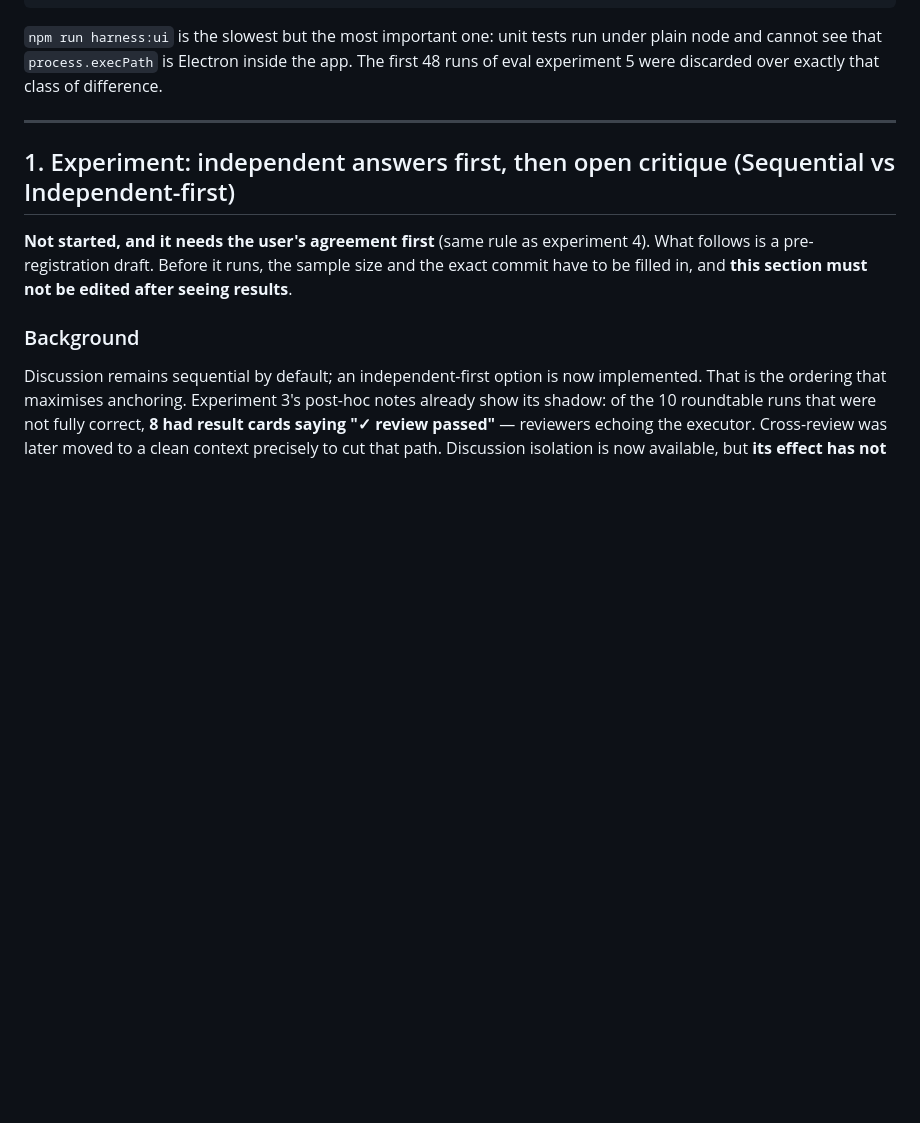
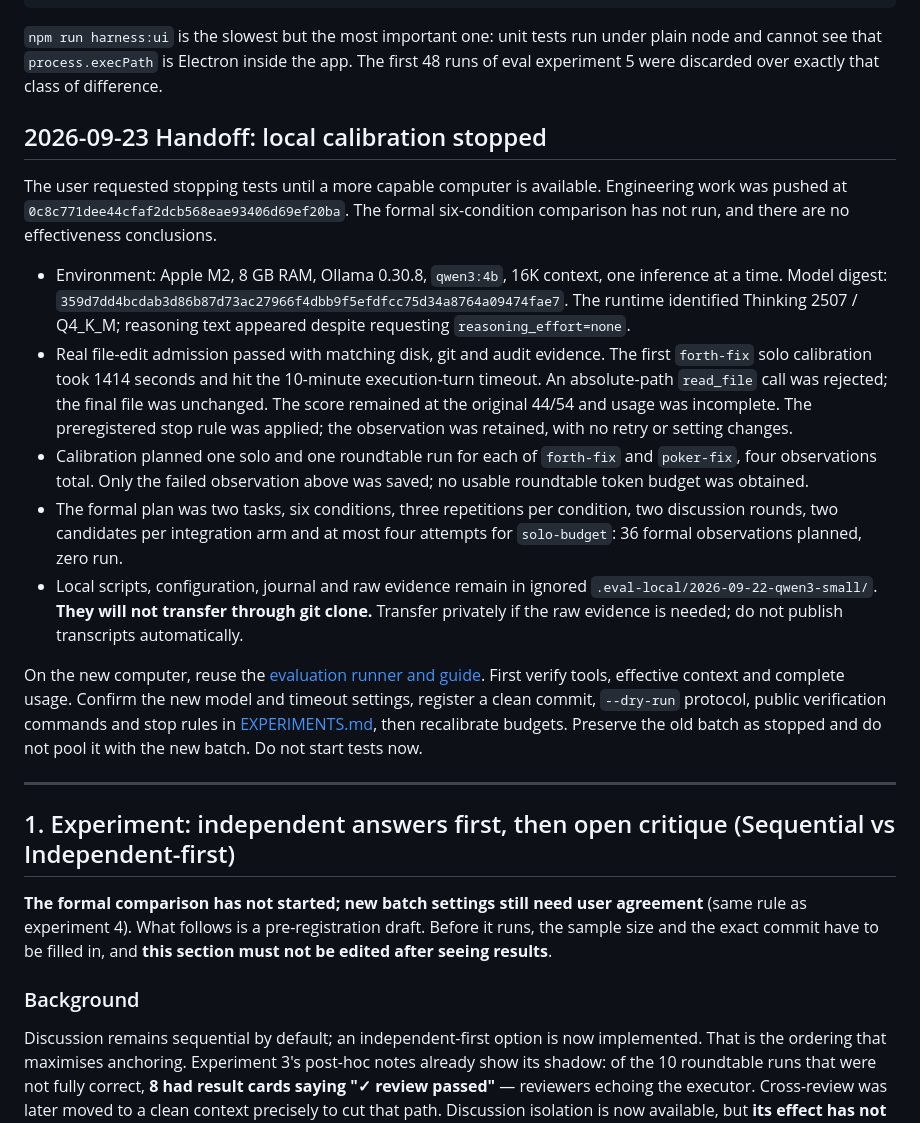
Before and after one commit to yanmin841111-byte/ai-roundtable, a Markdown page: docs/next.en.md, the part around the change. GitHub-like rendering; blank space fills up the shorter version.

Commit message:
Document paused local calibration and machine handoff

```diff
--- a/docs/next.en.md
+++ b/docs/next.en.md
@@ -23,11 +23,42 @@ npm run harness:ui  # drives the real Electron app through UI scenarios, saves s
 plain node and cannot see that `process.execPath` is Electron inside the app. The first
 48 runs of eval experiment 5 were discarded over exactly that class of difference.
 
+## 2026-09-23 Handoff: local calibration stopped
+
+The user requested stopping tests until a more capable computer is available. Engineering
+work was pushed at `0c8c771dee44cfaf2dcb568eae93406d69ef20ba`. The formal six-condition
+comparison has not run, and there are no effectiveness conclusions.
+
+- Environment: Apple M2, 8 GB RAM, Ollama 0.30.8, `qwen3:4b`, 16K context, one inference
+  at a time. Model digest: `359d7dd4bcdab3d86b87d73ac27966f4dbb9f5efdfcc75d34a8764a09474fae7`.
+  The runtime identified Thinking 2507 / Q4_K_M; reasoning text appeared despite
+  requesting `reasoning_effort=none`.
+- Real file-edit admission passed with matching disk, git and audit evidence. The first
+  `forth-fix` solo calibration took 1414 seconds and hit the 10-minute execution-turn
+  timeout. An absolute-path `read_file` call was rejected; the final file was unchanged.
+  The score remained at the original 44/54 and usage was incomplete. The preregistered
+  stop rule was applied; the observation was retained, with no retry or setting changes.
+- Calibration planned one solo and one roundtable run for each of `forth-fix` and
+  `poker-fix`, four observations total. Only the failed observation above was saved;
+  no usable roundtable token budget was obtained.
+- The formal plan was two tasks, six conditions, three repetitions per condition,
+  two discussion rounds, two candidates per integration arm and at most four attempts
+  for `solo-budget`: 36 formal observations planned, zero run.
+- Local scripts, configuration, journal and raw evidence remain in ignored
+  `.eval-local/2026-09-22-qwen3-small/`. **They will not transfer through git clone.**
+  Transfer privately if the raw evidence is needed; do not publish transcripts automatically.
+
+On the new computer, reuse the [evaluation runner and guide](../eval/README.en.md#multiple-conditions-and-budgets).
+First verify tools, effective context and complete usage. Confirm the new model and timeout
+settings, register a clean commit, `--dry-run` protocol, public verification commands and
+stop rules in [EXPERIMENTS.md](../eval/EXPERIMENTS.md), then recalibrate budgets. Preserve
+the old batch as stopped and do not pool it with the new batch. Do not start tests now.
+
 ---
 
 ## 1. Experiment: independent answers first, then open critique (Sequential vs Independent-first)
 
-**Not started, and it needs the user's agreement first** (same rule as experiment 4).
+**The formal comparison has not started; new batch settings still need user agreement** (same rule as experiment 4).
 What follows is a pre-registration draft. Before it runs, the sample size and the exact
 commit have to be filled in, and **this section must not be edited after seeing results**.
 
```
Also changed, not shown: docs/next.md (+24 -1 lines).
